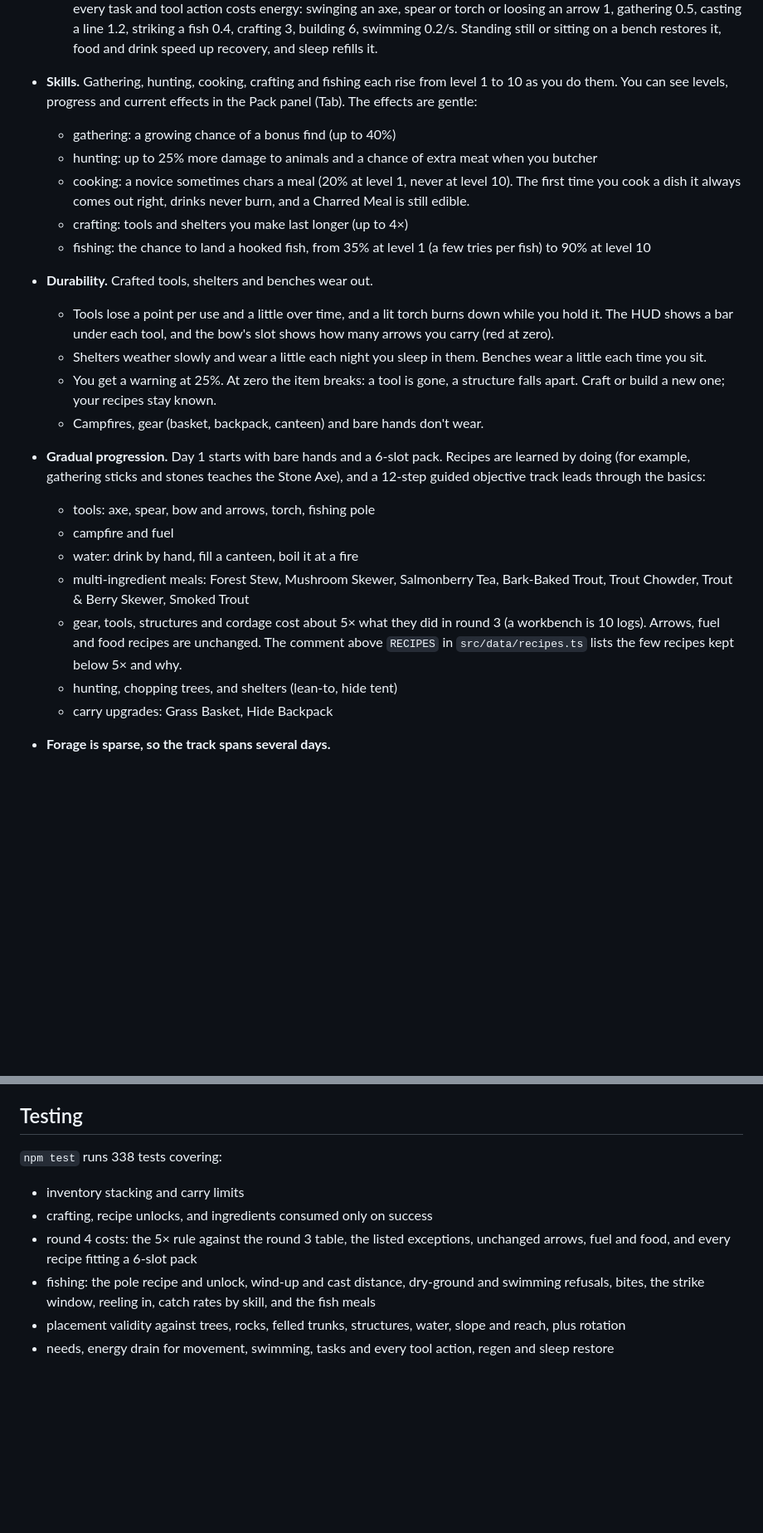
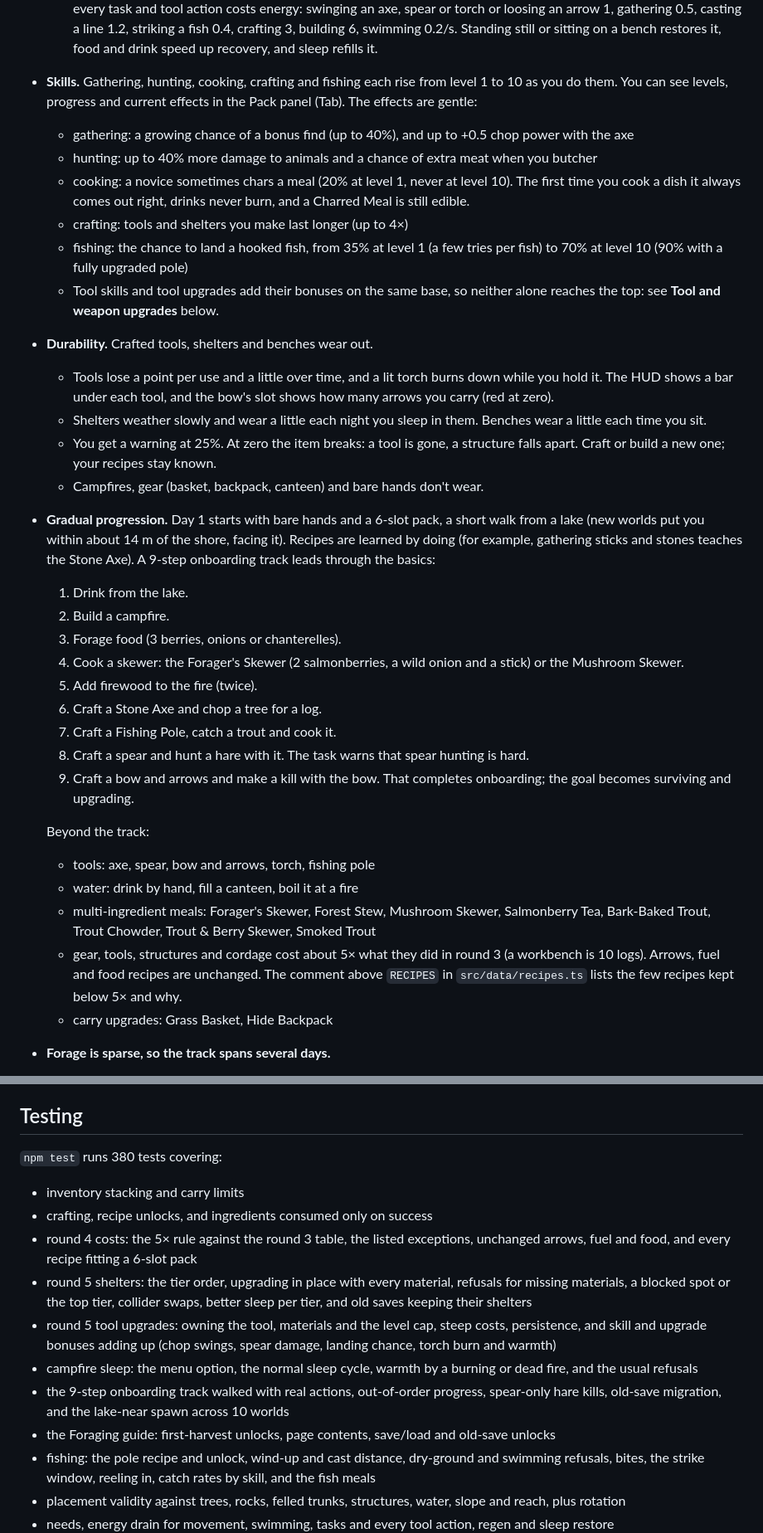
Before and after one commit to PegasysStudios/CozySurvival, a Markdown page: README.md, 2 parts joined by grey strips. Shown at 83% size. GitHub-like rendering; blank space fills up the shorter version.

Commit message:
Document round 5 in the README
Co-authored-by: jcadeichmann <jcadeichmann@gmail.com>

```diff
--- a/README.md
+++ b/README.md
@@ -58,23 +58,33 @@ Click **Start surviving**, then click into the game to capture the mouse. **Esc*
   - Within range of a burning campfire (5.5 m) the cold never lowers your warmth, even at the edge of the firelight or while wading.
   - Sleeping through the night with no burning campfire in range costs 30 of your 100 warmth (`sleep.coldWarmthCost` in `balance.ts`). Beside a burning fire you wake at least as warm as you lay down, and a shelter can still warm you up. Energy is a real resource: walking drains a little (0.1/s), running drains 0.8/s (about two minutes from full), and every task and tool action costs energy: swinging an axe, spear or torch or loosing an arrow 1, gathering 0.5, casting a line 1.2, striking a fish 0.4, crafting 3, building 6, swimming 0.2/s. Standing still or sitting on a bench restores it, food and drink speed up recovery, and sleep refills it.
 - **Skills.** Gathering, hunting, cooking, crafting and fishing each rise from level 1 to 10 as you do them. You can see levels, progress and current effects in the Pack panel (Tab). The effects are gentle:
-  - gathering: a growing chance of a bonus find (up to 40%)
-  - hunting: up to 25% more damage to animals and a chance of extra meat when you butcher
+  - gathering: a growing chance of a bonus find (up to 40%), and up to +0.5 chop power with the axe
+  - hunting: up to 40% more damage to animals and a chance of extra meat when you butcher
   - cooking: a novice sometimes chars a meal (20% at level 1, never at level 10). The first time you cook a dish it always comes out right, drinks never burn, and a Charred Meal is still edible.
   - crafting: tools and shelters you make last longer (up to 4×)
-  - fishing: the chance to land a hooked fish, from 35% at level 1 (a few tries per fish) to 90% at level 10
+  - fishing: the chance to land a hooked fish, from 35% at level 1 (a few tries per fish) to 70% at level 10 (90% with a fully upgraded pole)
+  - Tool skills and tool upgrades add their bonuses on the same base, so neither alone reaches the top: see **Tool and weapon upgrades** below.
 - **Durability.** Crafted tools, shelters and benches wear out.
   - Tools lose a point per use and a little over time, and a lit torch burns down while you hold it. The HUD shows a bar under each tool, and the bow's slot shows how many arrows you carry (red at zero).
   - Shelters weather slowly and wear a little each night you sleep in them. Benches wear a little each time you sit.
   - You get a warning at 25%. At zero the item breaks: a tool is gone, a structure falls apart. Craft or build a new one; your recipes stay known.
   - Campfires, gear (basket, backpack, canteen) and bare hands don't wear.
-- **Gradual progression.** Day 1 starts with bare hands and a 6-slot pack. Recipes are learned by doing (for example, gathering sticks and stones teaches the Stone Axe), and a 12-step guided objective track leads through the basics:
+- **Gradual progression.** Day 1 starts with bare hands and a 6-slot pack, a short walk from a lake (new worlds put you within about 14 m of the shore, facing it). Recipes are learned by doing (for example, gathering sticks and stones teaches the Stone Axe). A 9-step onboarding track leads through the basics:
+  1. Drink from the lake.
+  2. Build a campfire.
+  3. Forage food (3 berries, onions or chanterelles).
+  4. Cook a skewer: the Forager's Skewer (2 salmonberries, a wild onion and a stick) or the Mushroom Skewer.
+  5. Add firewood to the fire (twice).
+  6. Craft a Stone Axe and chop a tree for a log.
+  7. Craft a Fishing Pole, catch a trout and cook it.
+  8. Craft a spear and hunt a hare with it. The task warns that spear hunting is hard.
+  9. Craft a bow and arrows and make a kill with the bow. That completes onboarding; the goal becomes surviving and upgrading.
+
+  Beyond the track:
   - tools: axe, spear, bow and arrows, torch, fishing pole
-  - campfire and fuel
   - water: drink by hand, fill a canteen, boil it at a fire
-  - multi-ingredient meals: Forest Stew, Mushroom Skewer, Salmonberry Tea, Bark-Baked Trout, Trout Chowder, Trout & Berry Skewer, Smoked Trout
+  - multi-ingredient meals: Forager's Skewer, Forest Stew, Mushroom Skewer, Salmonberry Tea, Bark-Baked Trout, Trout Chowder, Trout & Berry Skewer, Smoked Trout
   - gear, tools, structures and cordage cost about 5× what they did in round 3 (a workbench is 10 logs). Arrows, fuel and food recipes are unchanged. The comment above `RECIPES` in `src/data/recipes.ts` lists the few recipes kept below 5× and why.
-  - hunting, chopping trees, and shelters (lean-to, hide tent)
   - carry upgrades: Grass Basket, Hide Backpack
 - **Forage is sparse, so the track spans several days.**
   - Fallen branches and loose stones give one stick or stone per harvest (three per pile), down from two.
@@ -184,11 +211,16 @@ Rendering is built for 60 fps:
 
 ## Testing
 
-`npm test` runs 338 tests covering:
+`npm test` runs 380 tests covering:
 
 - inventory stacking and carry limits
 - crafting, recipe unlocks, and ingredients consumed only on success
 - round 4 costs: the 5× rule against the round 3 table, the listed exceptions, unchanged arrows, fuel and food, and every recipe fitting a 6-slot pack
+- round 5 shelters: the tier order, upgrading in place with every material, refusals for missing materials, a blocked spot or the top tier, collider swaps, better sleep per tier, and old saves keeping their shelters
+- round 5 tool upgrades: owning the tool, materials and the level cap, steep costs, persistence, and skill and upgrade bonuses adding up (chop swings, spear damage, landing chance, torch burn and warmth)
+- campfire sleep: the menu option, the normal sleep cycle, warmth by a burning or dead fire, and the usual refusals
+- the 9-step onboarding track walked with real actions, out-of-order progress, spear-only hare kills, old-save migration, and the lake-near spawn across 10 worlds
+- the Foraging guide: first-harvest unlocks, page contents, save/load and old-save unlocks
 - fishing: the pole recipe and unlock, wind-up and cast distance, dry-ground and swimming refusals, bites, the strike window, reeling in, catch rates by skill, and the fish meals
 - placement validity against trees, rocks, felled trunks, structures, water, slope and reach, plus rotation
 - needs, energy drain for movement, swimming, tasks and every tool action, regen and sleep restore
```
Also changed, not shown: other parts of README.md (+30 -5 lines).
